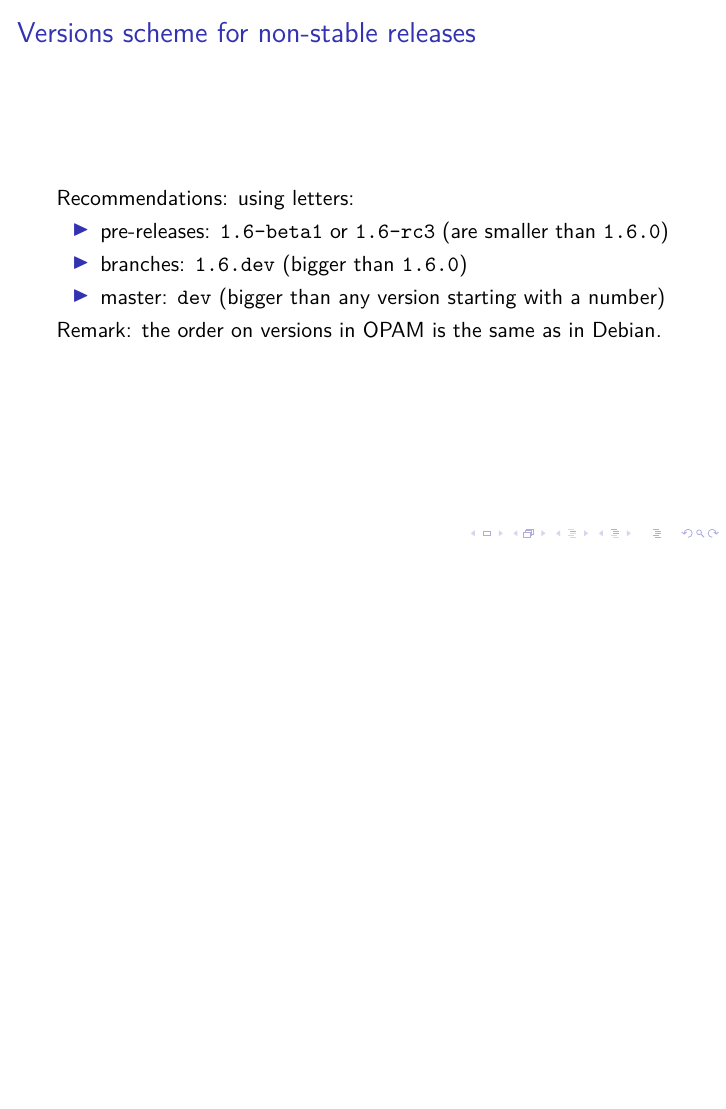
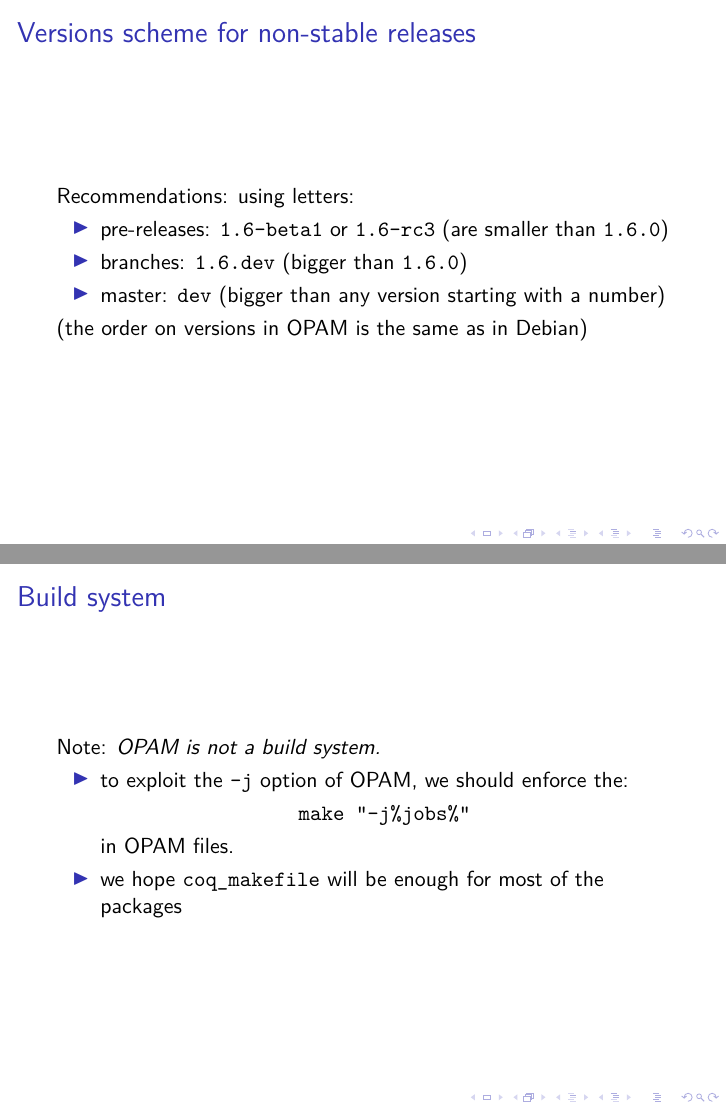
Before and after one commit to clarus/slides-coq-gt-october-2014, LaTeX slides (index.tex): page 12 of 14 before the commit and pages 12 and 13 of 14 after it, the two joined at a grey line, the shorter picture padded with empty space. Compiled offline with pdfLaTeX.

Commit message:
End of the policies

```diff
--- a/index.tex
+++ b/index.tex
@@ -121,10 +121,19 @@
       \item branches: \texttt{1.6.dev} (bigger than \texttt{1.6.0})
       \item master: \texttt{dev} (bigger than any version starting with a number)
     \end{itemize}
-    Remark: the order on versions in OPAM is the same as in Debian.
+    (the order on versions in OPAM is the same as in Debian)
   \end{frame}
   \begin{frame}
     \frametitle{Build system}
+    Note: \emph{OPAM is not a build system.}
+    \begin{itemize}
+      \item to exploit the \texttt{-j} option of OPAM, we should enforce the:
+        \begin{center}
+          \texttt{make "-j\%{jobs}\%"}
+        \end{center}
+        in OPAM files.
+      \item we hope \texttt{coq\_makefile} will be enough for most of the packages
+    \end{itemize}
   \end{frame}
 
   \section{Bench system}
```
